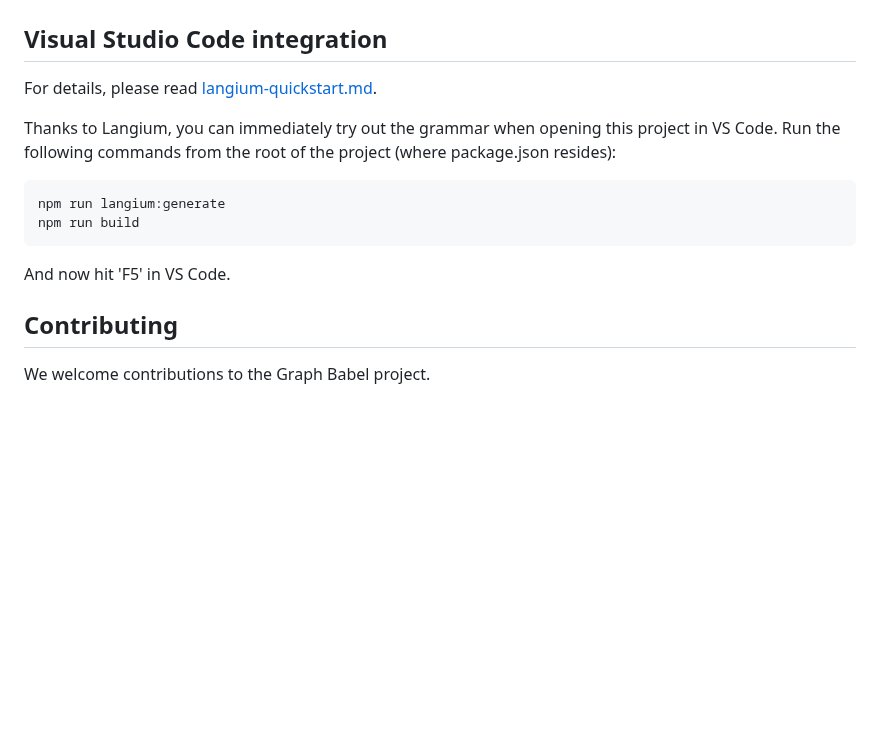
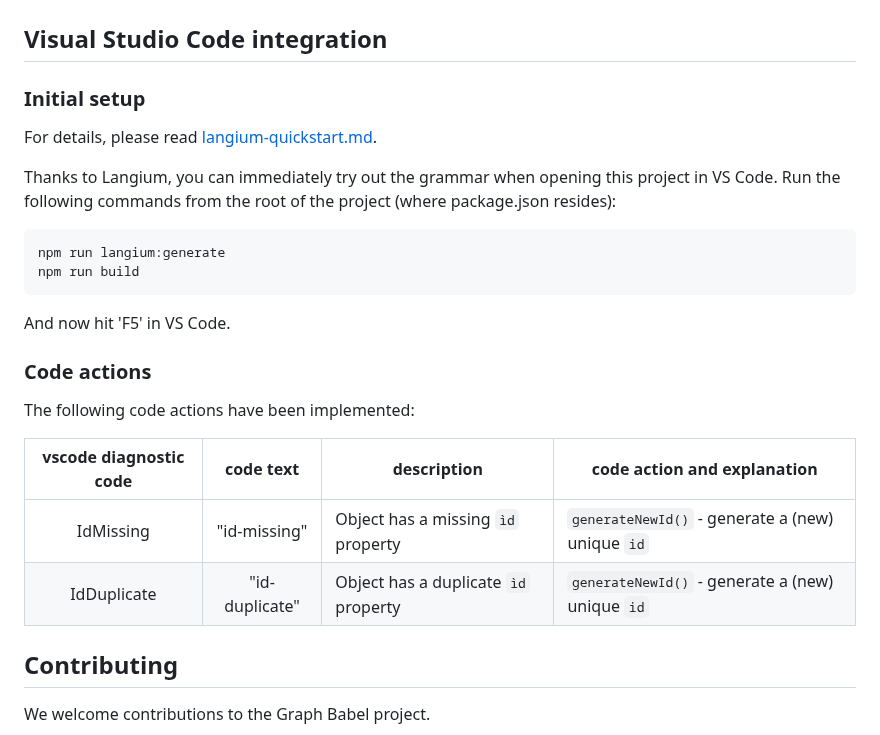
Before and after one commit to shutterfreak/graph-babel, a Markdown page: README.md, the part around the change. Drawn GitHub-style; blank space fills up the shorter version.

Commit message:
Add code actions to README.md

```diff
--- a/README.md
+++ b/README.md
@@ -156,6 +156,8 @@ Supported features:
 
 ## Visual Studio Code integration
 
+### Initial setup
+
 For details, please read [langium-quickstart.md](langium-quickstart.md).
 
 Thanks to Langium, you can immediately try out the grammar when opening this project in VS Code.
@@ -168,6 +170,15 @@ npm run build
 
 And now hit 'F5' in VS Code.
 
+### Code actions
+
+The following code actions have been implemented:
+
+| vscode diagnostic code |   code text    | description                          | code action and explanation                      |
+| :--------------------: | :------------: | ------------------------------------ | ------------------------------------------------ |
+|       IdMissing        |  "id-missing"  | Object has a missing `ìd` property   | `generateNewId()` - generate a (new) unique `id` |
+|      IdDuplicate       | "id-duplicate" | Object has a duplicate `ìd` property | `generateNewId()` - generate a (new) unique `id` |
+
 ## Contributing
 
 We welcome contributions to the Graph Babel project.
```
